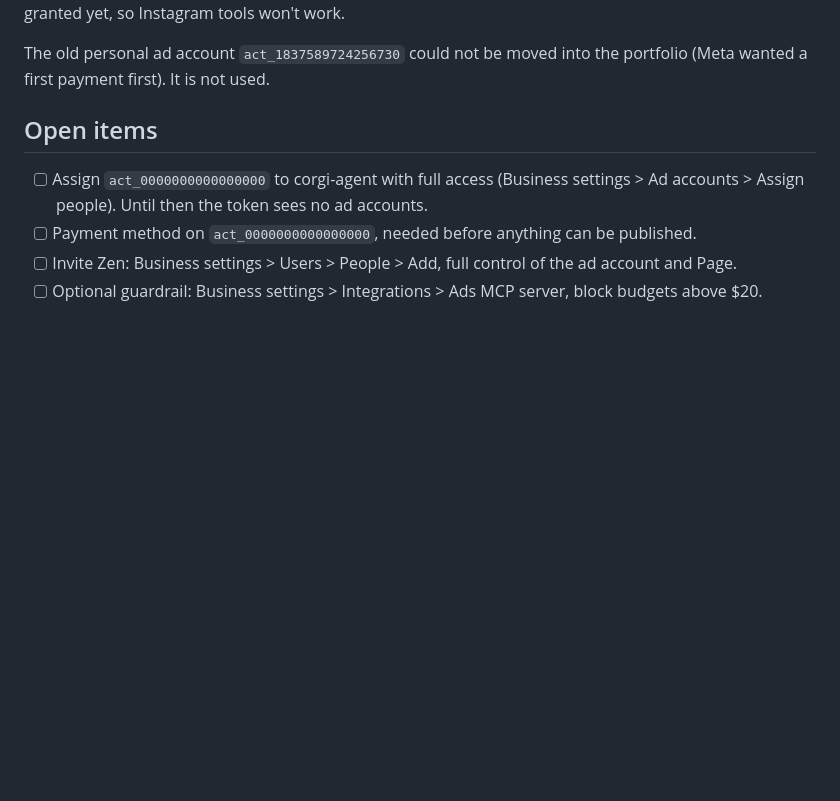
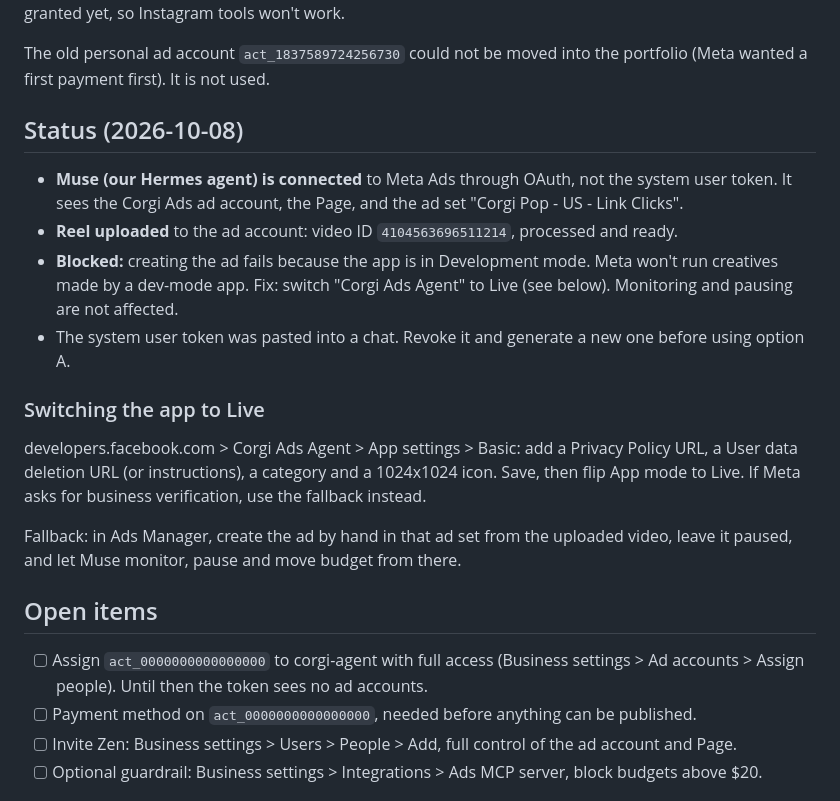
Before and after one commit to benikigai/corgihack, a Markdown page: docs/meta-setup.md, the part around the change. Rendered like a GitHub page; blank space fills up the shorter version.

Commit message:
Record Muse connection status and dev-mode blocker in Meta setup doc
Co-Authored-By: Claude Opus 5.5 <noreply@anthropic.com>
Claude-Session: https://claude.ai/code/session_01YU9CnzkxdoxErSJhxdGdSw

```diff
--- a/docs/meta-setup.md
+++ b/docs/meta-setup.md
@@ -19,6 +19,25 @@ Token scopes: `ads_mcp_management`, `ads_management`, `ads_read`, `business_mana
 
 The old personal ad account `act_1837589724256730` could not be moved into the portfolio
 (Meta wanted a first payment first). It is not used.
+
+## Status (2026-10-08)
+
+- **Muse (our Hermes agent) is connected** to Meta Ads through OAuth, not the system user token.
+  It sees the Corgi Ads ad account, the Page, and the ad set "Corgi Pop - US - Link Clicks".
+- **Reel uploaded** to the ad account: video ID `4104563696511214`, processed and ready.
+- **Blocked:** creating the ad fails because the app is in Development mode. Meta won't run creatives
+  made by a dev-mode app. Fix: switch "Corgi Ads Agent" to Live (see below). Monitoring and pausing
+  are not affected.
+- The system user token was pasted into a chat. Revoke it and generate a new one before using option A.
+
+### Switching the app to Live
+
+developers.facebook.com > Corgi Ads Agent > App settings > Basic: add a Privacy Policy URL, a
+User data deletion URL (or instructions), a category and a 1024x1024 icon. Save, then flip
+App mode to Live. If Meta asks for business verification, use the fallback instead.
+
+Fallback: in Ads Manager, create the ad by hand in that ad set from the uploaded video, leave it
+paused, and let Muse monitor, pause and move budget from there.
 
 ## Open items
 
```
